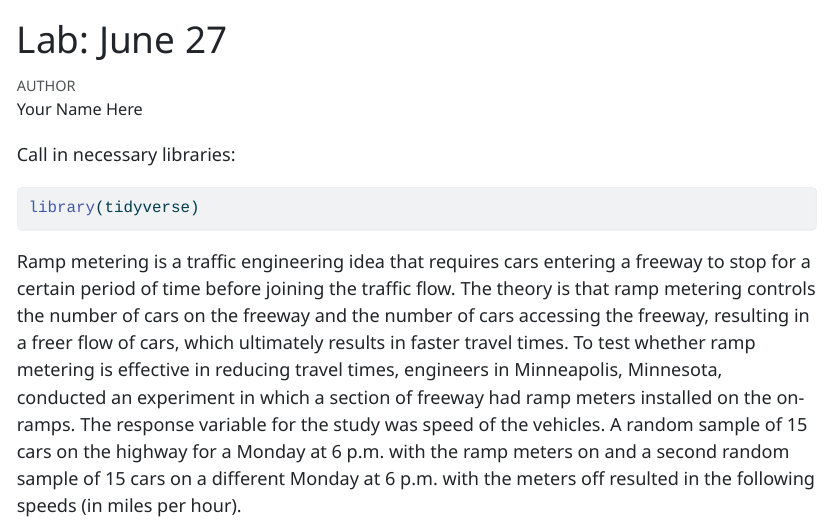
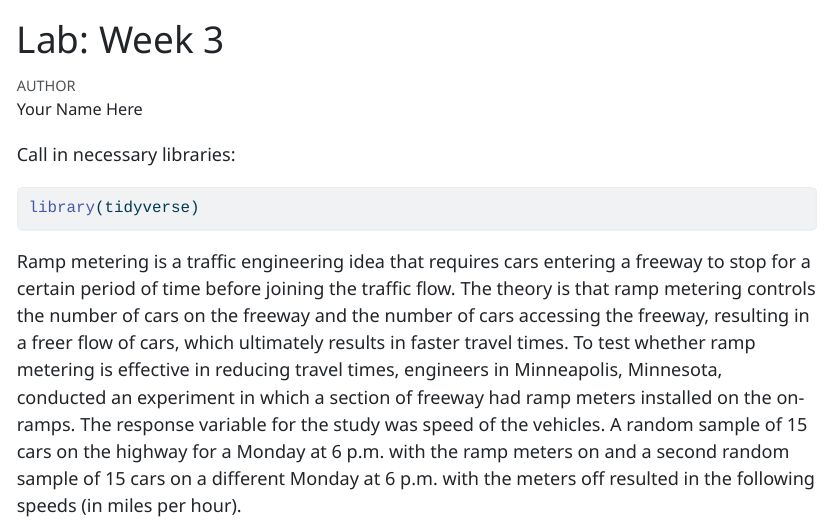
Before and after one commit to samanthaseals/STA4173, a Quarto document (labs/D03.qmd): the page in a window 1100 px wide, from its top. The pictures show the output file labs/D03.html that the author committed with the source, opened offline.

Commit message:
update Fa23

```diff
--- a/labs/D03.qmd
+++ b/labs/D03.qmd
@@ -1,5 +1,5 @@
 ---
-title: "Lab: June 27"
+title: "Lab: Week 3"
 author: "Your Name Here"
 format:
   html:
```
Also changed, not shown: labs/D03.html.
